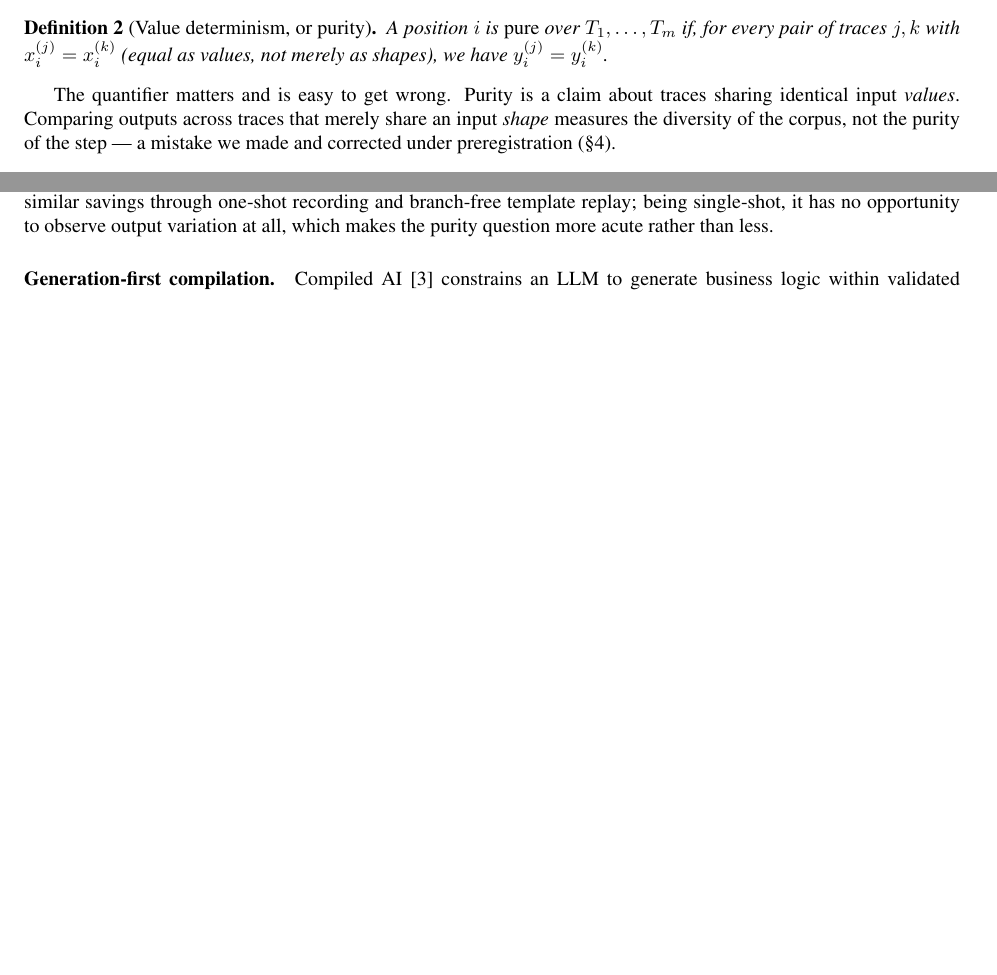
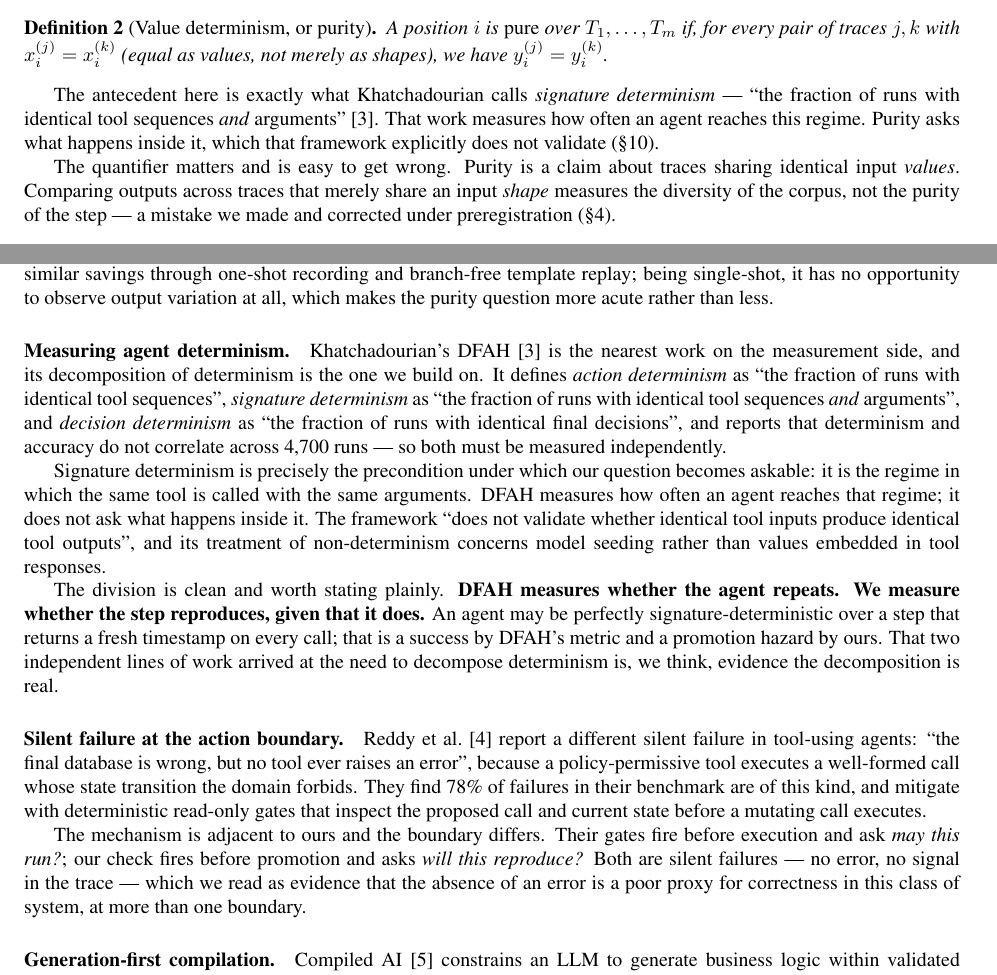
Before and after one commit to shramanpadhalni-web/quench, a LaTeX paper (docs/paper/main.tex): two parts of pages 3 and 7 of 8, joined at a grey line, cut so that both start at the same text, the shorter picture padded with empty space. Compiled offline with pdfLaTeX.

Commit message:
Related work: cite DFAH and Reason Less, Verify More
Two cs.SE papers found in an endorser search that should have been cited.

DFAH (Khatchadourian, arXiv 2601.15322) defines signature determinism as the
fraction of runs with identical tool sequences AND arguments - which is exactly
the precondition under which our question becomes askable. It measures how
often an agent reaches that regime and explicitly does not validate whether
identical tool inputs produce identical tool outputs; its non-determinism
discussion concerns model seeding, not values inside tool responses.

That is a handoff rather than a collision: DFAH measures whether the agent
repeats, we measure whether the step reproduces given that it does. Section 2
now names signature determinism rather than inventing terminology beside it.

Reason Less Verify More (Reddy et al, arXiv 2607.07405) reports a different
silent failure - the final database is wrong but no tool ever raises an error -
at the action boundary rather than the reproduction boundary. Cited for the
contrast: absence of an error is a poor proxy for correctness at more than one
boundary in this class of system.

```diff
--- a/docs/paper/main.tex
+++ b/docs/paper/main.tex
@@ -178,6 +178,12 @@ A position $i$ is \emph{pure} over $T_1,\dots,T_m$ if, for every pair of traces
 $j, k$ with $x_i^{(j)} = x_i^{(k)}$ (equal as values, not merely as shapes), we
 have $y_i^{(j)} = y_i^{(k)}$.
 \end{definition}
+
+The antecedent here is exactly what Khatchadourian calls \emph{signature
+determinism} --- ``the fraction of runs with identical tool sequences
+\emph{and} arguments''~\cite{dfah2026}. That work measures how often an agent
+reaches this regime. Purity asks what happens inside it, which that framework
+explicitly does not validate (\S\ref{sec:related}).
 
 The quantifier matters and is easy to get wrong. Purity is a claim about traces
 sharing identical input \emph{values}. Comparing outputs across traces that
@@ -472,6 +478,44 @@ through one-shot recording and branch-free template replay; being single-shot,
 it has no opportunity to observe output variation at all, which makes the purity
 question more acute rather than less.
 
+\paragraph{Measuring agent determinism.} Khatchadourian's
+DFAH~\cite{dfah2026} is the nearest work on the measurement side, and its
+decomposition of determinism is the one we build on. It defines \emph{action
+determinism} as ``the fraction of runs with identical tool sequences'',
+\emph{signature determinism} as ``the fraction of runs with identical tool
+sequences \emph{and} arguments'', and \emph{decision determinism} as ``the
+fraction of runs with identical final decisions'', and reports that determinism
+and accuracy do not correlate across 4{,}700 runs --- so both must be measured
+independently.
+
+Signature determinism is precisely the precondition under which our question
+becomes askable: it is the regime in which the same tool is called with the same
+arguments. DFAH measures how often an agent reaches that regime; it does not ask
+what happens inside it. The framework ``does not validate whether identical tool
+inputs produce identical tool outputs'', and its treatment of non-determinism
+concerns model seeding rather than values embedded in tool responses.
+
+The division is clean and worth stating plainly. \textbf{DFAH measures whether
+the agent repeats. We measure whether the step reproduces, given that it does.}
+An agent may be perfectly signature-deterministic over a step that returns a
+fresh timestamp on every call; that is a success by DFAH's metric and a
+promotion hazard by ours. That two independent lines of work arrived at the need
+to decompose determinism is, we think, evidence the decomposition is real.
+
+\paragraph{Silent failure at the action boundary.} Reddy et
+al.~\cite{reasonless2026} report a different silent failure in tool-using
+agents: ``the final database is wrong, but no tool ever raises an error'',
+because a policy-permissive tool executes a well-formed call whose state
+transition the domain forbids. They find 78\% of failures in their benchmark are
+of this kind, and mitigate with deterministic read-only gates that inspect the
+proposed call and current state before a mutating call executes.
+
+The mechanism is adjacent to ours and the boundary differs. Their gates fire
+before execution and ask \emph{may this run?}; our check fires before promotion
+and asks \emph{will this reproduce?} Both are silent failures --- no error, no
+signal in the trace --- which we read as evidence that the absence of an error is
+a poor proxy for correctness in this class of system, at more than one boundary.
+
 \paragraph{Generation-first compilation.} Compiled AI~\cite{compiledai2026}
 constrains an LLM to generate business logic within validated templates,
 deployed as static code with no runtime inference. This is a different axis:
```
Also changed, not shown: docs/paper/main.tex (12 more changed lines).
